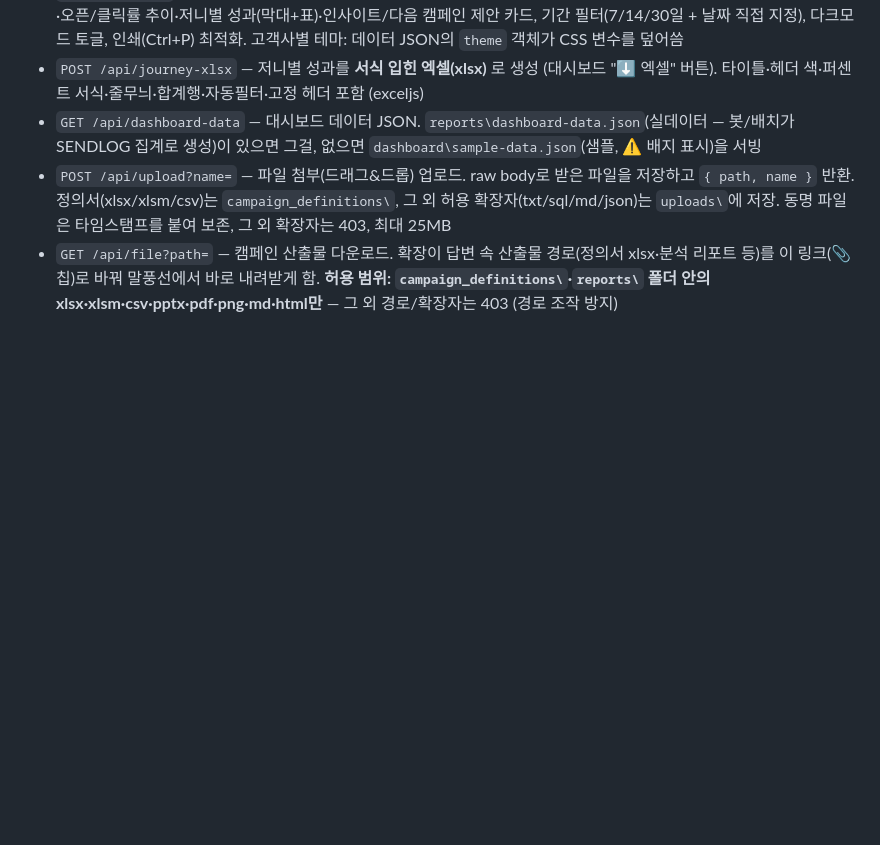
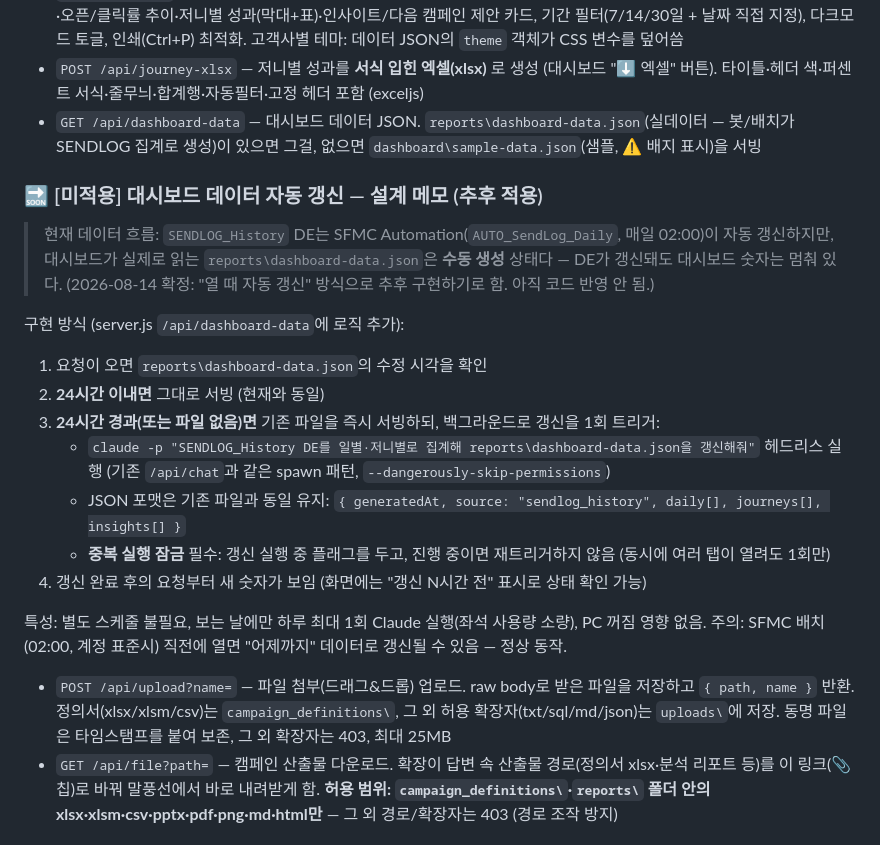
Before and after one commit to Minwoon-git/mce-packege-v4, a Markdown page: web-bridge/README.md, the part around the change. Rendered like a GitHub page; blank space fills up the shorter version.

Commit message:
docs(web-bridge): 대시보드 데이터 자동 갱신(열 때 갱신) 설계 메모 추가 — 미적용, 추후 구현용
Co-Authored-By: Claude Fable 5 <noreply@anthropic.com>

```diff
--- a/web-bridge/README.md
+++ b/web-bridge/README.md
@@ -46,6 +46,25 @@ Claude Code CLI (cwd = 프로젝트 루트 → CLAUDE.md·스킬·에이전트·
 - `GET /dashboard` — **캠페인 성과 대시보드** (정적 HTML, 챗봇 헤더 📊 버튼으로 열림). KPI 타일(전기간 대비)·일별 발송량·오픈/클릭률 추이·저니별 성과(막대+표)·인사이트/다음 캠페인 제안 카드, 기간 필터(7/14/30일 + 날짜 직접 지정), 다크모드 토글, 인쇄(Ctrl+P) 최적화. 고객사별 테마: 데이터 JSON의 `theme` 객체가 CSS 변수를 덮어씀
 - `POST /api/journey-xlsx` — 저니별 성과를 **서식 입힌 엑셀(xlsx)** 로 생성 (대시보드 "⬇ 엑셀" 버튼). 타이틀·헤더 색·퍼센트 서식·줄무늬·합계행·자동필터·고정 헤더 포함 (exceljs)
 - `GET /api/dashboard-data` — 대시보드 데이터 JSON. `reports\dashboard-data.json`(실데이터 — 봇/배치가 SENDLOG 집계로 생성)이 있으면 그걸, 없으면 `dashboard\sample-data.json`(샘플, ⚠ 배지 표시)을 서빙
+
+### 🔜 [미적용] 대시보드 데이터 자동 갱신 — 설계 메모 (추후 적용)
+
+> 현재 데이터 흐름: `SENDLOG_History` DE는 SFMC Automation(`AUTO_SendLog_Daily`, 매일 02:00)이 자동 갱신하지만,
+> 대시보드가 실제로 읽는 `reports\dashboard-data.json`은 **수동 생성** 상태다 — DE가 갱신돼도 대시보드 숫자는 멈춰 있다.
+> (2026-08-14 확정: "열 때 자동 갱신" 방식으로 추후 구현하기로 함. 아직 코드 반영 안 됨.)
+
+구현 방식 (server.js `/api/dashboard-data`에 로직 추가):
+
+1. 요청이 오면 `reports\dashboard-data.json`의 수정 시각을 확인
+2. **24시간 이내면** 그대로 서빙 (현재와 동일)
+3. **24시간 경과(또는 파일 없음)면** 기존 파일을 즉시 서빙하되, 백그라운드로 갱신을 1회 트리거:
+   - `claude -p "SENDLOG_History DE를 일별·저니별로 집계해 reports\dashboard-data.json을 갱신해줘"` 헤드리스 실행 (기존 `/api/chat`과 같은 spawn 패턴, `--dangerously-skip-permissions`)
+   - JSON 포맷은 기존 파일과 동일 유지: `{ generatedAt, source: "sendlog_history", daily[], journeys[], insights[] }`
+   - **중복 실행 잠금** 필수: 갱신 실행 중 플래그를 두고, 진행 중이면 재트리거하지 않음 (동시에 여러 탭이 열려도 1회만)
+4. 갱신 완료 후의 요청부터 새 숫자가 보임 (화면에는 "갱신 N시간 전" 표시로 상태 확인 가능)
+
+특성: 별도 스케줄 불필요, 보는 날에만 하루 최대 1회 Claude 실행(좌석 사용량 소량), PC 꺼짐 영향 없음.
+주의: SFMC 배치(02:00, 계정 표준시) 직전에 열면 "어제까지" 데이터로 갱신될 수 있음 — 정상 동작.
 - `POST /api/upload?name=` — 파일 첨부(드래그&드롭) 업로드. raw body로 받은 파일을 저장하고 `{ path, name }` 반환. 정의서(xlsx/xlsm/csv)는 `campaign_definitions\`, 그 외 허용 확장자(txt/sql/md/json)는 `uploads\`에 저장. 동명 파일은 타임스탬프를 붙여 보존, 그 외 확장자는 403, 최대 25MB
 - `GET /api/file?path=` — 캠페인 산출물 다운로드. 확장이 답변 속 산출물 경로(정의서 xlsx·분석 리포트 등)를 이 링크(📎 칩)로 바꿔 말풍선에서 바로 내려받게 함. **허용 범위: `campaign_definitions\`·`reports\` 폴더 안의 xlsx·xlsm·csv·pptx·pdf·png·md·html만** — 그 외 경로/확장자는 403 (경로 조작 방지)
 
```
